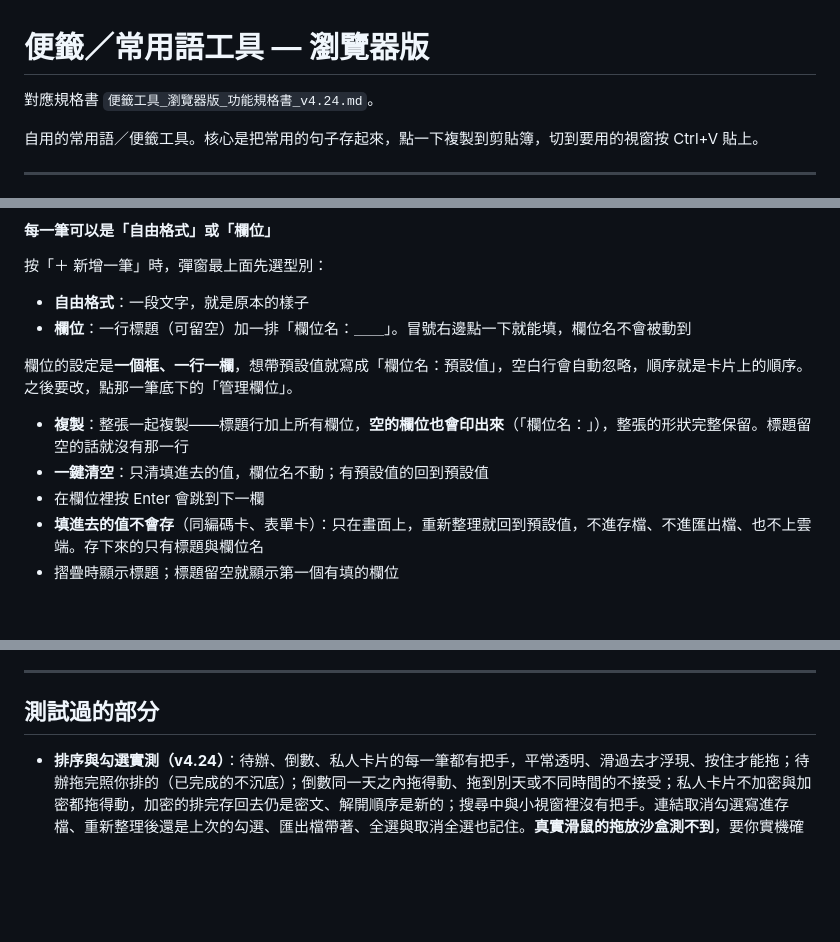
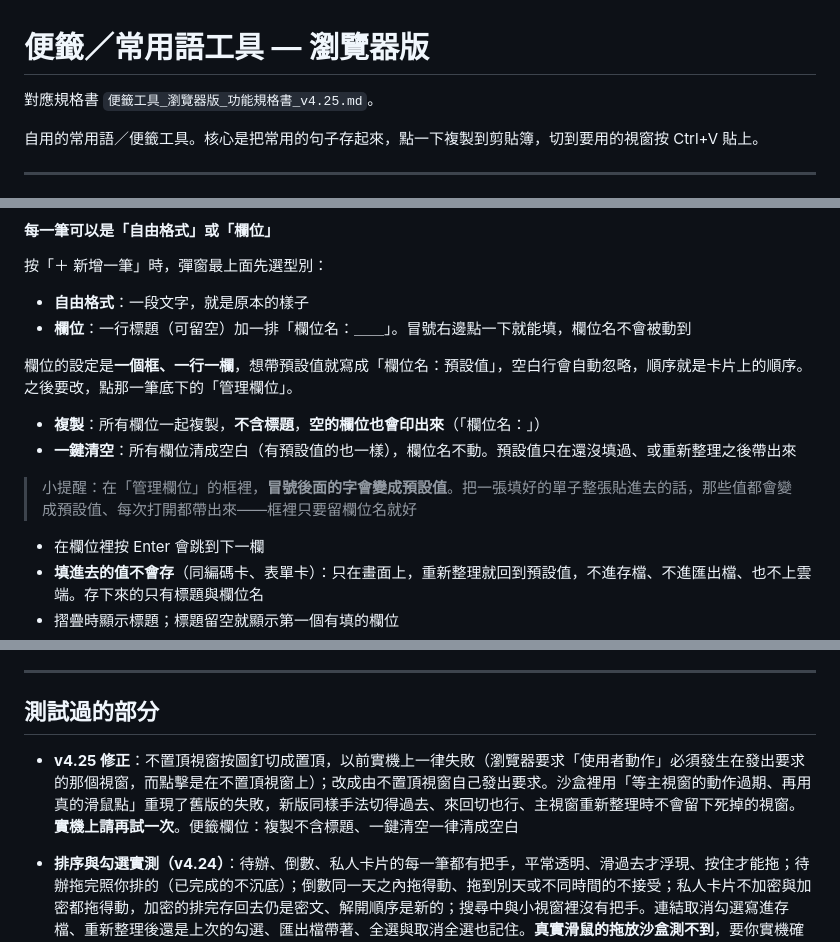
Before and after one commit to KE-RO-RO/Post-1024, a Markdown page: README.md, 3 parts joined by grey strips. Drawn GitHub-style; blank space fills up the shorter version.

Commit message:
Update README to 260923c (v4.25)

```diff
--- a/README.md
+++ b/README.md
@@ -1,6 +1,6 @@
 # 便籤／常用語工具 — 瀏覽器版
 
-對應規格書 `便籤工具_瀏覽器版_功能規格書_v4.24.md`。
+對應規格書 `便籤工具_瀏覽器版_功能規格書_v4.25.md`。
 
 自用的常用語／便籤工具。核心是把常用的句子存起來，點一下複製到剪貼簿，切到要用的視窗按 Ctrl+V 貼上。
 
@@ -346,8 +346,10 @@
 
 欄位的設定是**一個框、一行一欄**，想帶預設值就寫成「欄位名：預設值」，空白行會自動忽略，順序就是卡片上的順序。之後要改，點那一筆底下的「管理欄位」。
 
-- **複製**：整張一起複製——標題行加上所有欄位，**空的欄位也會印出來**（「欄位名：」），整張的形狀完整保留。標題留空的話就沒有那一行
-- **一鍵清空**：只清填進去的值，欄位名不動；有預設值的回到預設值
+- **複製**：所有欄位一起複製，**不含標題**，**空的欄位也會印出來**（「欄位名：」）
+- **一鍵清空**：所有欄位清成空白（有預設值的也一樣），欄位名不動。預設值只在還沒填過、或重新整理之後帶出來
+
+> 小提醒：在「管理欄位」的框裡，**冒號後面的字會變成預設值**。把一張填好的單子整張貼進去的話，那些值都會變成預設值、每次打開都帶出來——框裡只要留欄位名就好
 - 在欄位裡按 Enter 會跳到下一欄
 - **填進去的值不會存**（同編碼卡、表單卡）：只在畫面上，重新整理就回到預設值，不進存檔、不進匯出檔、也不上雲端。存下來的只有標題與欄位名
 - 摺疊時顯示標題；標題留空就顯示第一個有填的欄位
@@ -640,6 +642,8 @@ js/opencc-t2cn.js   第三方字典：opencc-js 的繁→簡單向包（MIT）
 
 ## 測試過的部分
 
+- **v4.25 修正**：不置頂視窗按圖釘切成置頂，以前實機上一律失敗（瀏覽器要求「使用者動作」必須發生在發出要求的那個視窗，而點擊是在不置頂視窗上）；改成由不置頂視窗自己發出要求。沙盒裡用「等主視窗的動作過期、再用真的滑鼠點」重現了舊版的失敗，新版同樣手法切得過去、來回切也行、主視窗重新整理時不會留下死掉的視窗。**實機上請再試一次**。便籤欄位：複製不含標題、一鍵清空一律清成空白
+
 - **排序與勾選實測（v4.24）**：待辦、倒數、私人卡片的每一筆都有把手，平常透明、滑過去才浮現、按住才能拖；待辦拖完照你排的（已完成的不沉底）；倒數同一天之內拖得動、拖到別天或不同時間的不接受；私人卡片不加密與加密都拖得動，加密的排完存回去仍是密文、解開順序是新的；搜尋中與小視窗裡沒有把手。連結取消勾選寫進存檔、重新整理後還是上次的勾選、匯出檔帶著、全選與取消全選也記住。**真實滑鼠的拖放沙盒測不到**，要你實機確認
 - **雲端同步修正（v4.24）**：改文字、改標題這類「不重畫畫面」的修改，以前不會排上傳（拿舊版實測確認過），關掉分頁時也不算有沒上傳的變更；現在跟其他修改一樣，停手 10 秒就上傳
 
```
